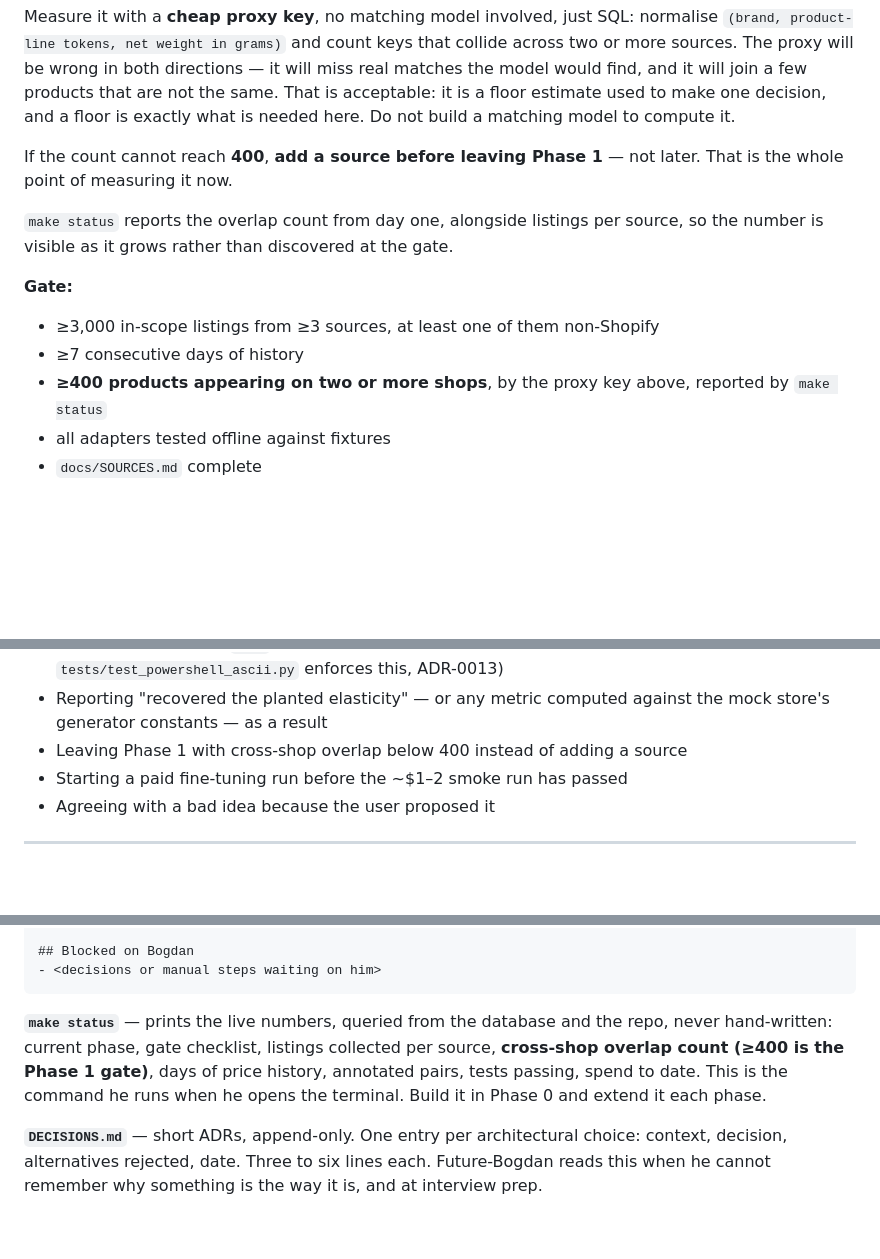
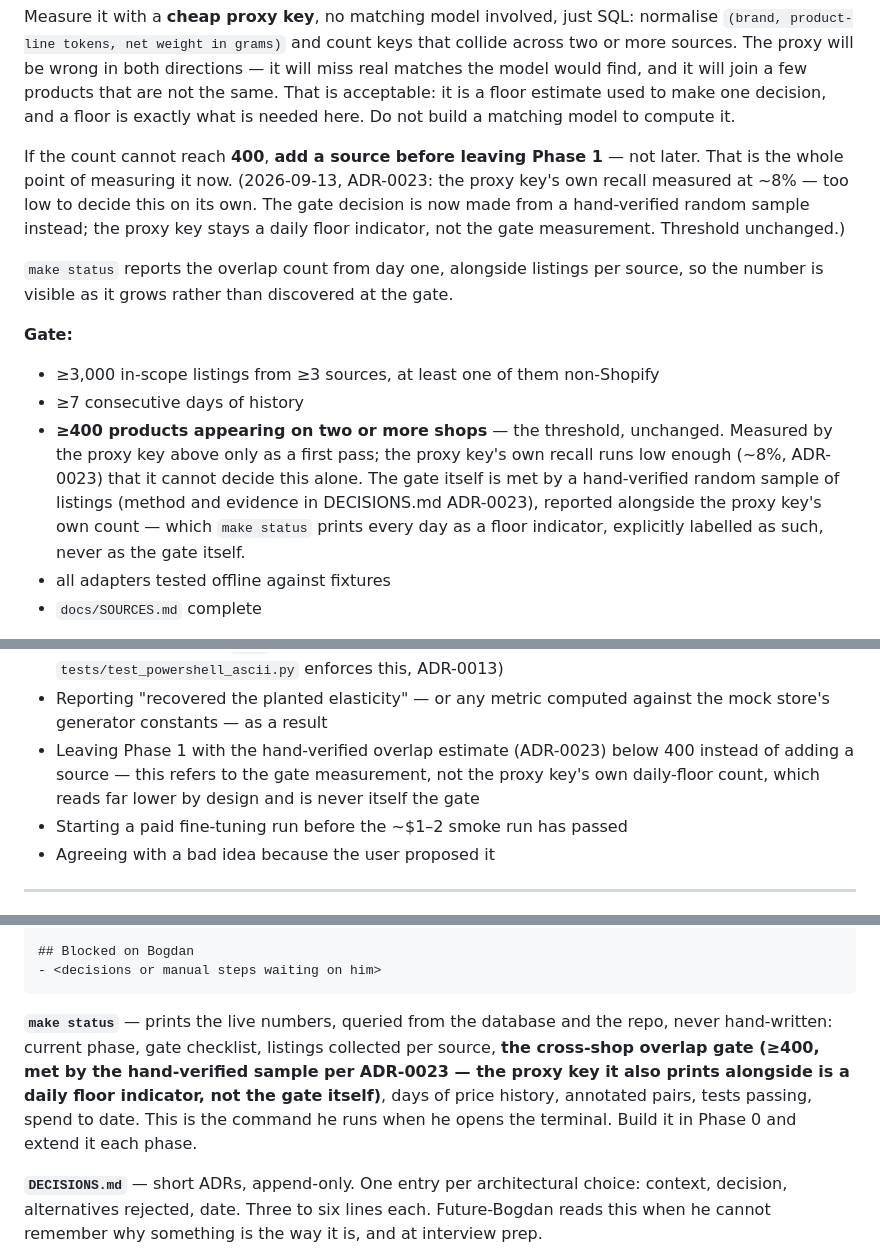
Before and after one commit to MareBogdan/pricepilot, a Markdown page: CLAUDE.md, 3 parts joined by grey strips. Drawn GitHub-style; blank space fills up the shorter version.

Commit message:
Reconcile CLAUDE.md §7 overlap gate with ADR-0023
CLAUDE.md still said the ≥400 gate was measured "by the proxy key
above" - true when written (2026-09-12), no longer true since ADR-0023
(2026-09-13) moved the measurement to a hand-verified sample once the
proxy key's own recall measured at ~8%. Threshold unchanged;
overlap_key() untouched.

- §7 gate bullet: states the threshold, points to ADR-0023 for the
  measurement method, keeps the proxy key described as the daily
  floor indicator it now is.
- §9 "leaving Phase 1 with cross-shop overlap below 400": was
  ambiguous about which number - now names the hand-verified estimate
  explicitly, not the proxy key's own (much lower) count.
- §11 make status description: same ambiguity, same fix.

Co-Authored-By: Claude Sonnet 5 <noreply@anthropic.com>
Claude-Session: https://claude.ai/code/session_01Md84Fp5ebTBS81pq4efX1k

````diff
--- a/CLAUDE.md
+++ b/CLAUDE.md
@@ -332,7 +332,10 @@ estimate used to make one decision, and a floor is exactly what is needed here.
 matching model to compute it.
 
 If the count cannot reach **400**, **add a source before leaving Phase 1** — not later. That is the
-whole point of measuring it now.
+whole point of measuring it now. (2026-09-13, ADR-0023: the proxy key's own recall measured at
+~8% — too low to decide this on its own. The gate decision is now made from a hand-verified random
+sample instead; the proxy key stays a daily floor indicator, not the gate measurement. Threshold
+unchanged.)
 
 `make status` reports the overlap count from day one, alongside listings per source, so the number
 is visible as it grows rather than discovered at the gate.
@@ -340,7 +343,12 @@ is visible as it grows rather than discovered at the gate.
 **Gate:**
 - ≥3,000 in-scope listings from ≥3 sources, at least one of them non-Shopify
 - ≥7 consecutive days of history
-- **≥400 products appearing on two or more shops**, by the proxy key above, reported by `make status`
+- **≥400 products appearing on two or more shops** — the threshold, unchanged. Measured by the
+  proxy key above only as a first pass; the proxy key's own recall runs low enough (~8%, ADR-0023)
+  that it cannot decide this alone. The gate itself is met by a hand-verified random sample of
+  listings (method and evidence in DECISIONS.md ADR-0023), reported alongside the proxy key's own
+  count — which `make status` prints every day as a floor indicator, explicitly labelled as such,
+  never as the gate itself.
 - all adapters tested offline against fixtures
 - `docs/SOURCES.md` complete
 
@@ -468,7 +476,9 @@ Written incrementally, not at the end. Must contain:
 - A non-ASCII byte in a `.ps1` file (PowerShell 5.1 reads a BOM-less script as ANSI and mis-parses it; `tests/test_powershell_ascii.py` enforces this, ADR-0013)
 - Reporting "recovered the planted elasticity" — or any metric computed against the mock store's
   generator constants — as a result
-- Leaving Phase 1 with cross-shop overlap below 400 instead of adding a source
+- Leaving Phase 1 with the hand-verified overlap estimate (ADR-0023) below 400 instead of adding a
+  source — this refers to the gate measurement, not the proxy key's own daily-floor count, which
+  reads far lower by design and is never itself the gate
 - Starting a paid fine-tuning run before the ~$1–2 smoke run has passed
 - Agreeing with a bad idea because the user proposed it
 
@@ -504,7 +514,7 @@ Updated: 2026-09-20
 - <decisions or manual steps waiting on him>
 ```
 
-**`make status`** — prints the live numbers, queried from the database and the repo, never hand-written: current phase, gate checklist, listings collected per source, **cross-shop overlap count (≥400 is the Phase 1 gate)**, days of price history, annotated pairs, tests passing, spend to date. This is the command he runs when he opens the terminal. Build it in Phase 0 and extend it each phase.
+**`make status`** — prints the live numbers, queried from the database and the repo, never hand-written: current phase, gate checklist, listings collected per source, **the cross-shop overlap gate (≥400, met by the hand-verified sample per ADR-0023 — the proxy key it also prints alongside is a daily floor indicator, not the gate itself)**, days of price history, annotated pairs, tests passing, spend to date. This is the command he runs when he opens the terminal. Build it in Phase 0 and extend it each phase.
 
 **`DECISIONS.md`** — short ADRs, append-only. One entry per architectural choice: context, decision, alternatives rejected, date. Three to six lines each. Future-Bogdan reads this when he cannot remember why something is the way it is, and at interview prep.
 
````
